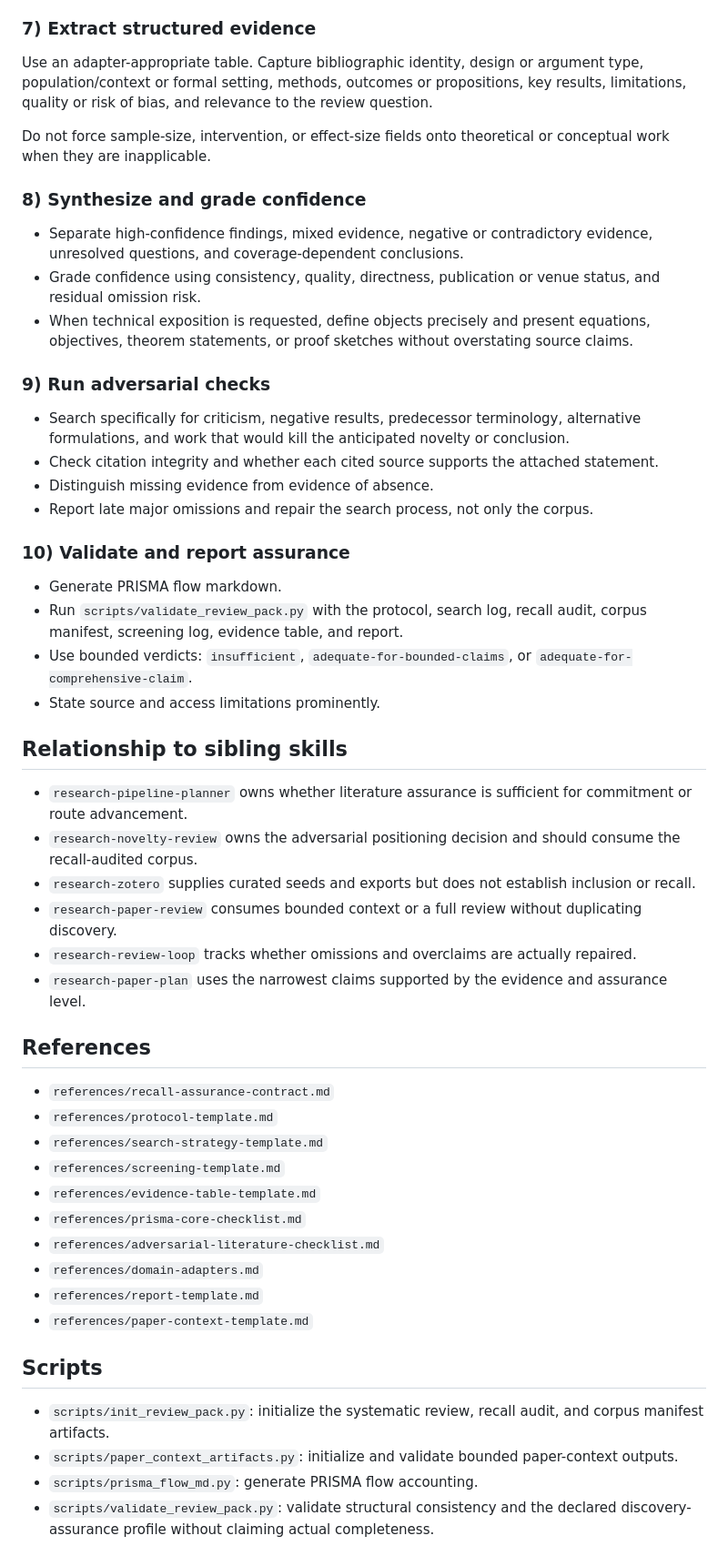
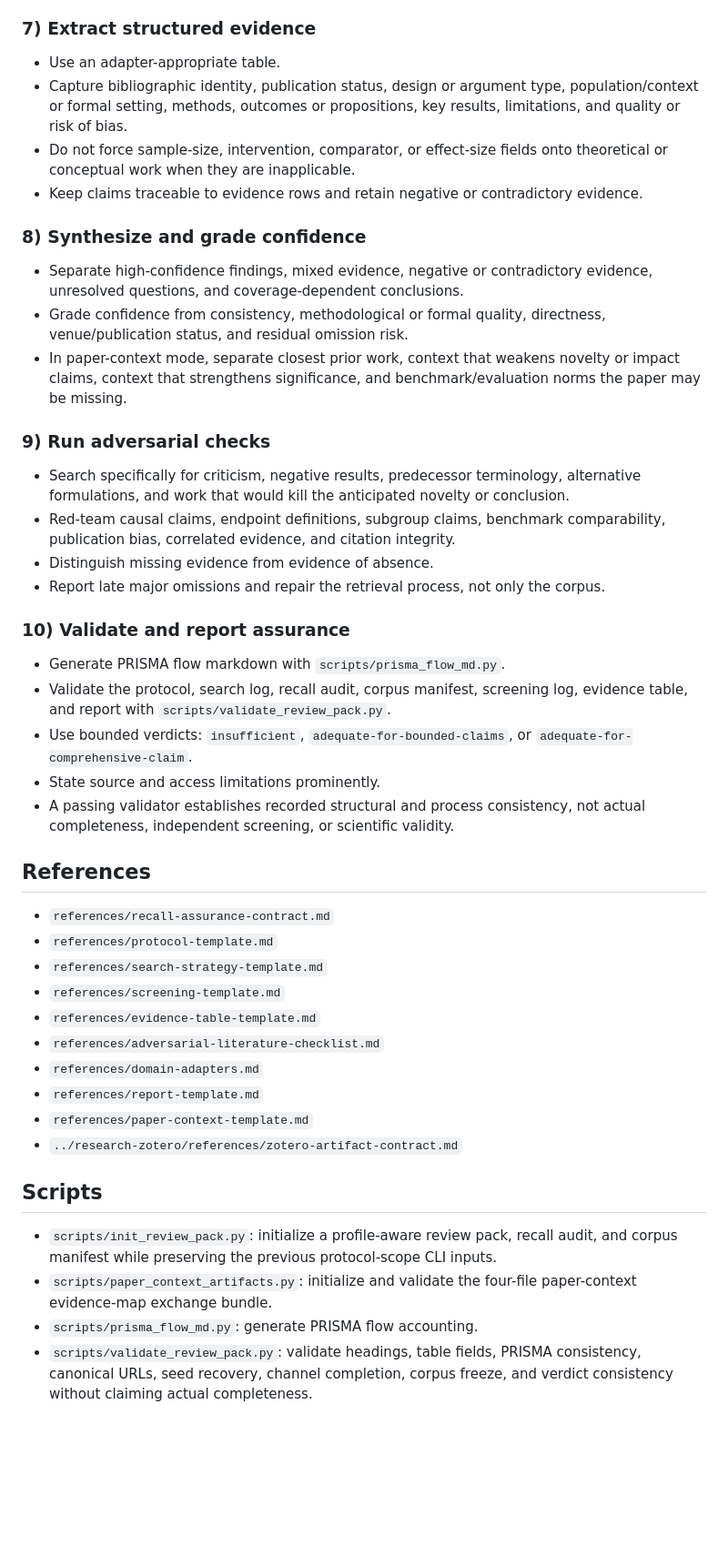
Before and after one commit to yananlong/codex-skills, a Markdown page: research/research-systematic-literature-review/SKILL.md, the part around one of its changes. Shown at 91% size. GitHub-like rendering; blank space fills up the shorter version.

```diff
--- a/research/research-systematic-literature-review/SKILL.md
+++ b/research/research-systematic-literature-review/SKILL.md
@@ -146,38 +172,31 @@ For each query or expansion, log the coverage target, exact query or seed, filte
 
 ### 7) Extract structured evidence
 
-Use an adapter-appropriate table. Capture bibliographic identity, design or argument type, population/context or formal setting, methods, outcomes or propositions, key results, limitations, quality or risk of bias, and relevance to the review question.
-
-Do not force sample-size, intervention, or effect-size fields onto theoretical or conceptual work when they are inapplicable.
+- Use an adapter-appropriate table.
+- Capture bibliographic identity, publication status, design or argument type, population/context or formal setting, methods, outcomes or propositions, key results, limitations, and quality or risk of bias.
+- Do not force sample-size, intervention, comparator, or effect-size fields onto theoretical or conceptual work when they are inapplicable.
+- Keep claims traceable to evidence rows and retain negative or contradictory evidence.
 
 ### 8) Synthesize and grade confidence
 
 - Separate high-confidence findings, mixed evidence, negative or contradictory evidence, unresolved questions, and coverage-dependent conclusions.
-- Grade confidence using consistency, quality, directness, publication or venue status, and residual omission risk.
-- When technical exposition is requested, define objects precisely and present equations, objectives, theorem statements, or proof sketches without overstating source claims.
+- Grade confidence from consistency, methodological or formal quality, directness, venue/publication status, and residual omission risk.
+- In paper-context mode, separate closest prior work, context that weakens novelty or impact claims, context that strengthens significance, and benchmark/evaluation norms the paper may be missing.
 
 ### 9) Run adversarial checks
 
 - Search specifically for criticism, negative results, predecessor terminology, alternative formulations, and work that would kill the anticipated novelty or conclusion.
-- Check citation integrity and whether each cited source supports the attached statement.
+- Red-team causal claims, endpoint definitions, subgroup claims, benchmark comparability, publication bias, correlated evidence, and citation integrity.
 - Distinguish missing evidence from evidence of absence.
-- Report late major omissions and repair the search process, not only the corpus.
+- Report late major omissions and repair the retrieval process, not only the corpus.
 
 ### 10) Validate and report assurance
 
-- Generate PRISMA flow markdown.
-- Run `scripts/validate_review_pack.py` with the protocol, search log, recall audit, corpus manifest, screening log, evidence table, and report.
+- Generate PRISMA flow markdown with `scripts/prisma_flow_md.py`.
+- Validate the protocol, search log, recall audit, corpus manifest, screening log, evidence table, and report with `scripts/validate_review_pack.py`.
 - Use bounded verdicts: `insufficient`, `adequate-for-bounded-claims`, or `adequate-for-comprehensive-claim`.
 - State source and access limitations prominently.
-
-## Relationship to sibling skills
-
-- `research-pipeline-planner` owns whether literature assurance is sufficient for commitment or route advancement.
-- `research-novelty-review` owns the adversarial positioning decision and should consume the recall-audited corpus.
-- `research-zotero` supplies curated seeds and exports but does not establish inclusion or recall.
-- `research-paper-review` consumes bounded context or a full review without duplicating discovery.
-- `research-review-loop` tracks whether omissions and overclaims are actually repaired.
-- `research-paper-plan` uses the narrowest claims supported by the evidence and assurance level.
+- A passing validator establishes recorded structural and process consistency, not actual completeness, independent screening, or scientific validity.
 
 ## References
 
@@ -186,15 +205,15 @@ Do not force sample-size, intervention, or effect-size fields onto theoretical o
 - `references/search-strategy-template.md`
 - `references/screening-template.md`
 - `references/evidence-table-template.md`
-- `references/prisma-core-checklist.md`
 - `references/adversarial-literature-checklist.md`
 - `references/domain-adapters.md`
 - `references/report-template.md`
 - `references/paper-context-template.md`
+- `../research-zotero/references/zotero-artifact-contract.md`
 
 ## Scripts
 
-- `scripts/init_review_pack.py`: initialize the systematic review, recall audit, and corpus manifest artifacts.
-- `scripts/paper_context_artifacts.py`: initialize and validate bounded paper-context outputs.
+- `scripts/init_review_pack.py`: initialize a profile-aware review pack, recall audit, and corpus manifest while preserving the previous protocol-scope CLI inputs.
+- `scripts/paper_context_artifacts.py`: initialize and validate the four-file paper-context evidence-map exchange bundle.
 - `scripts/prisma_flow_md.py`: generate PRISMA flow accounting.
-- `scripts/validate_review_pack.py`: validate structural consistency and the declared discovery-assurance profile without claiming actual completeness.
+- `scripts/validate_review_pack.py`: validate headings, table fields, PRISMA consistency, canonical URLs, seed recovery, channel completion, corpus freeze, and verdict consistency without claiming actual completeness.
```
Also changed, not shown: other parts of research/research-systematic-literature-review/SKILL.md (+77 -51 lines).
